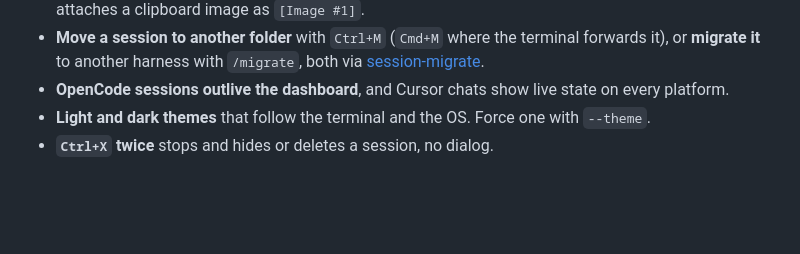
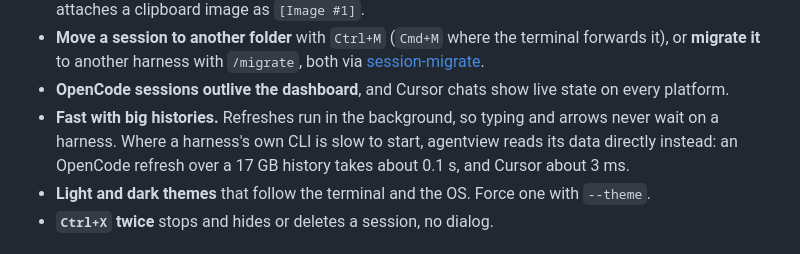
Before and after one commit to moritzWa/agentview, a Markdown page: README.md, the part around the change. GitHub-like rendering; blank space fills up the shorter version.

Commit message:
README: mention refresh speed with large histories

```diff
--- a/README.md
+++ b/README.md
@@ -71,6 +71,10 @@ own interface.
   both via [session-migrate](https://session-migrate.github.io/).
 - **OpenCode sessions outlive the dashboard**, and Cursor chats show live state
   on every platform.
+- **Fast with big histories.** Refreshes run in the background, so typing and
+  arrows never wait on a harness. Where a harness's own CLI is slow to start,
+  agentview reads its data directly instead: an OpenCode refresh over a 17 GB
+  history takes about 0.1 s, and Cursor about 3 ms.
 - **Light and dark themes** that follow the terminal and the OS. Force one with
   `--theme`.
 - **`Ctrl+X` twice** stops and hides or deletes a session, no dialog.
```
